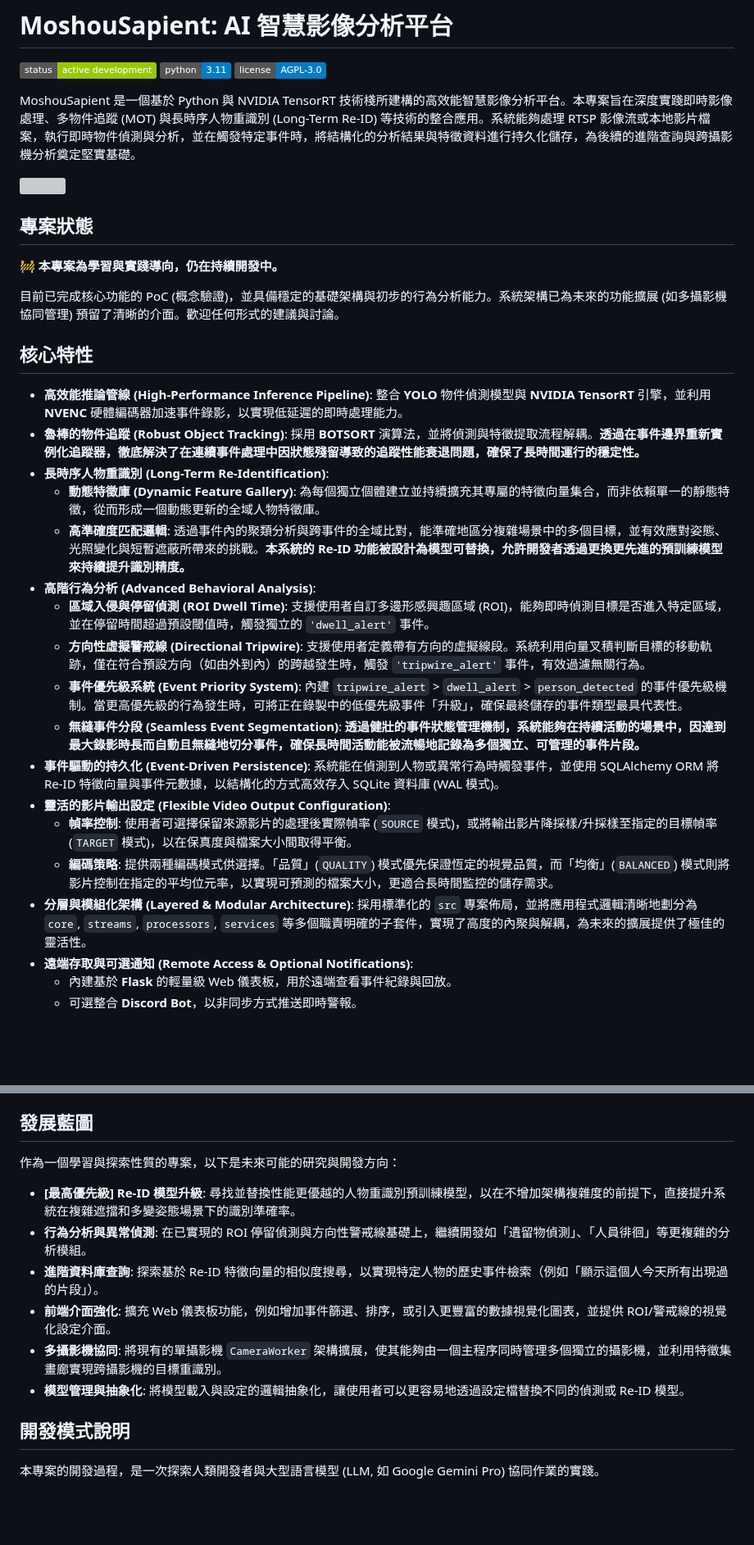
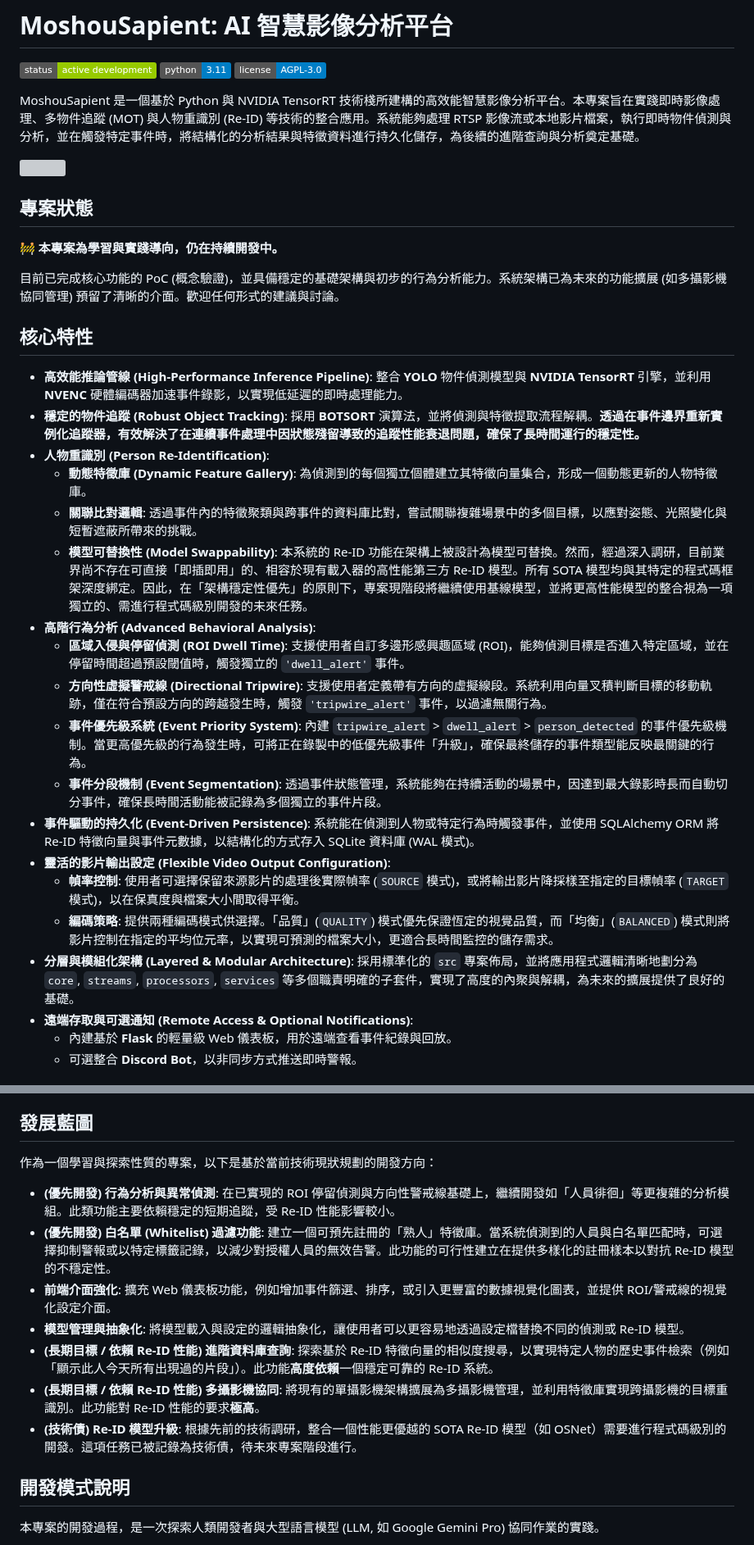
Before and after one commit to MortyTsai/Moshou_Sapient, a Markdown page: README.md, 2 parts joined by grey strips. Shown at 82% size. GitHub-like rendering; badges without logos; blank space fills up the shorter version; grey boxes are pictures that could not be loaded.

Commit message:
更新 README.md

```diff
--- a/README.md
+++ b/README.md
@@ -2,7 +2,7 @@
 
 ![Project Status: Active Dev](https://img.shields.io/badge/status-active%20development-green) ![Python Version](https://img.shields.io/badge/python-3.11-blue) ![License: AGPL-3.0](https://img.shields.io/badge/license-AGPL--3.0-blue)
 
-MoshouSapient 是一個基於 Python 與 NVIDIA TensorRT 技術棧所建構的高效能智慧影像分析平台。本專案旨在深度實踐即時影像處理、多物件追蹤 (MOT) 與長時序人物重識別 (Long-Term Re-ID) 等技術的整合應用。系統能夠處理 RTSP 影像流或本地影片檔案，執行即時物件偵測與分析，並在觸發特定事件時，將結構化的分析結果與特徵資料進行持久化儲存，為後續的進階查詢與跨攝影機分析奠定堅實基礎。
+MoshouSapient 是一個基於 Python 與 NVIDIA TensorRT 技術棧所建構的高效能智慧影像分析平台。本專案旨在實踐即時影像處理、多物件追蹤 (MOT) 與人物重識別 (Re-ID) 等技術的整合應用。系統能夠處理 RTSP 影像流或本地影片檔案，執行即時物件偵測與分析，並在觸發特定事件時，將結構化的分析結果與特徵資料進行持久化儲存，為後續的進階查詢與分析奠定基礎。
 
 ![](docs/assets/demo.gif)
 
@@ -15,20 +15,21 @@ MoshouSapient 是一個基於 Python 與 NVIDIA TensorRT 技術棧所建構的
 ## 核心特性
 
 -   **高效能推論管線 (High-Performance Inference Pipeline)**: 整合 **YOLO** 物件偵測模型與 **NVIDIA TensorRT** 引擎，並利用 **NVENC** 硬體編碼器加速事件錄影，以實現低延遲的即時處理能力。
--   **魯棒的物件追蹤 (Robust Object Tracking)**: 採用 **BOTSORT** 演算法，並將偵測與特徵提取流程解耦。**透過在事件邊界重新實例化追蹤器，徹底解決了在連續事件處理中因狀態殘留導致的追蹤性能衰退問題，確保了長時間運行的穩定性。**
--   **長時序人物重識別 (Long-Term Re-Identification)**:
-    -   **動態特徵庫 (Dynamic Feature Gallery)**: 為每個獨立個體建立並持續擴充其專屬的特徵向量集合，而非依賴單一的靜態特徵，從而形成一個動態更新的全域人物特徵庫。
-    -   **高準確度匹配邏輯**: 透過事件內的聚類分析與跨事件的全域比對，能準確地區分複雜場景中的多個目標，並有效應對姿態、光照變化與短暫遮蔽所帶來的挑戰。**本系統的 Re-ID 功能被設計為模型可替換，允許開發者透過更換更先進的預訓練模型來持續提升識別精度。**
+-   **穩定的物件追蹤 (Robust Object Tracking)**: 採用 **BOTSORT** 演算法，並將偵測與特徵提取流程解耦。**透過在事件邊界重新實例化追蹤器，有效解決了在連續事件處理中因狀態殘留導致的追蹤性能衰退問題，確保了長時間運行的穩定性。**
+-   **人物重識別 (Person Re-Identification)**:
+    -   **動態特徵庫 (Dynamic Feature Gallery)**: 為偵測到的每個獨立個體建立其特徵向量集合，形成一個動態更新的人物特徵庫。
+    -   **關聯比對邏輯**: 透過事件內的特徵聚類與跨事件的資料庫比對，嘗試關聯複雜場景中的多個目標，以應對姿態、光照變化與短暫遮蔽所帶來的挑戰。
+    -   **模型可替換性 (Model Swappability)**: 本系統的 Re-ID 功能在架構上被設計為模型可替換。然而，經過深入調研，目前業界尚不存在可直接「即插即用」的、相容於現有載入器的高性能第三方 Re-ID 模型。所有 SOTA 模型均與其特定的程式碼框架深度綁定。因此，在「架構穩定性優先」的原則下，專案現階段將繼續使用基線模型，並將更高性能模型的整合視為一項獨立的、需進行程式碼級別開發的未來任務。
 -   **高階行為分析 (Advanced Behavioral Analysis)**:
-    -   **區域入侵與停留偵測 (ROI Dwell Time)**: 支援使用者自訂多邊形感興趣區域 (ROI)，能夠即時偵測目標是否進入特定區域，並在停留時間超過預設閾值時，觸發獨立的 `'dwell_alert'` 事件。
-    -   **方向性虛擬警戒線 (Directional Tripwire)**: 支援使用者定義帶有方向的虛擬線段。系統利用向量叉積判斷目標的移動軌跡，僅在符合預設方向（如由外到內）的跨越發生時，觸發 `'tripwire_alert'` 事件，有效過濾無關行為。
-    -   **事件優先級系統 (Event Priority System)**: 內建 `tripwire_alert` > `dwell_alert` > `person_detected` 的事件優先級機制。當更高優先級的行為發生時，可將正在錄製中的低優先級事件「升級」，確保最終儲存的事件類型最具代表性。
-    -   **無縫事件分段 (Seamless Event Segmentation)**: **透過健壯的事件狀態管理機制，系統能夠在持續活動的場景中，因達到最大錄影時長而自動且無縫地切分事件，確保長時間活動能被流暢地記錄為多個獨立、可管理的事件片段。**
--   **事件驅動的持久化 (Event-Driven Persistence)**: 系統能在偵測到人物或異常行為時觸發事件，並使用 SQLAlchemy ORM 將 Re-ID 特徵向量與事件元數據，以結構化的方式高效存入 SQLite 資料庫 (WAL 模式)。
+    -   **區域入侵與停留偵測 (ROI Dwell Time)**: 支援使用者自訂多邊形感興趣區域 (ROI)，能夠偵測目標是否進入特定區域，並在停留時間超過預設閾值時，觸發獨立的 `'dwell_alert'` 事件。
+    -   **方向性虛擬警戒線 (Directional Tripwire)**: 支援使用者定義帶有方向的虛擬線段。系統利用向量叉積判斷目標的移動軌跡，僅在符合預設方向的跨越發生時，觸發 `'tripwire_alert'` 事件，以過濾無關行為。
+    -   **事件優先級系統 (Event Priority System)**: 內建 `tripwire_alert` > `dwell_alert` > `person_detected` 的事件優先級機制。當更高優先級的行為發生時，可將正在錄製中的低優先級事件「升級」，確保最終儲存的事件類型能反映最關鍵的行為。
+    -   **事件分段機制 (Event Segmentation)**: 透過事件狀態管理，系統能夠在持續活動的場景中，因達到最大錄影時長而自動切分事件，確保長時間活動能被記錄為多個獨立的事件片段。
+-   **事件驅動的持久化 (Event-Driven Persistence)**: 系統能在偵測到人物或特定行為時觸發事件，並使用 SQLAlchemy ORM 將 Re-ID 特徵向量與事件元數據，以結構化的方式存入 SQLite 資料庫 (WAL 模式)。
 -   **靈活的影片輸出設定 (Flexible Video Output Configuration)**:
-    -   **幀率控制**: 使用者可選擇保留來源影片的處理後實際幀率 (`SOURCE` 模式)，或將輸出影片降採樣/升採樣至指定的目標幀率 (`TARGET` 模式)，以在保真度與檔案大小間取得平衡。
+    -   **幀率控制**: 使用者可選擇保留來源影片的處理後實際幀率 (`SOURCE` 模式)，或將輸出影片降採樣至指定的目標幀率 (`TARGET` 模式)，以在保真度與檔案大小間取得平衡。
     -   **編碼策略**: 提供兩種編碼模式供選擇。「品質」(`QUALITY`) 模式優先保證恆定的視覺品質，而「均衡」(`BALANCED`) 模式則將影片控制在指定的平均位元率，以實現可預測的檔案大小，更適合長時間監控的儲存需求。
--   **分層與模組化架構 (Layered & Modular Architecture)**: 採用標準化的 `src` 專案佈局，並將應用程式邏輯清晰地劃分為 `core`, `streams`, `processors`, `services` 等多個職責明確的子套件，實現了高度的內聚與解耦，為未來的擴展提供了極佳的靈活性。
+-   **分層與模組化架構 (Layered & Modular Architecture)**: 採用標準化的 `src` 專案佈局，並將應用程式邏輯清晰地劃分為 `core`, `streams`, `processors`, `services` 等多個職責明確的子套件，實現了高度的內聚與解耦，為未來的擴展提供了良好的基礎。
 -   **遠端存取與可選通知 (Remote Access & Optional Notifications)**:
     -   內建基於 **Flask** 的輕量級 Web 儀表板，用於遠端查看事件紀錄與回放。
     -   可選整合 **Discord Bot**，以非同步方式推送即時警報。
@@ -205,14 +206,15 @@ MoshouSapient/                          # 專案根目錄
 
 ## 發展藍圖
 
-作為一個學習與探索性質的專案，以下是未來可能的研究與開發方向：
+作為一個學習與探索性質的專案，以下是基於當前技術現狀規劃的開發方向：
 
--   **[最高優先級] Re-ID 模型升級**: 尋找並替換性能更優越的人物重識別預訓練模型，以在不增加架構複雜度的前提下，直接提升系統在複雜遮擋和多變姿態場景下的識別準確率。
--   **行為分析與異常偵測**: 在已實現的 ROI 停留偵測與方向性警戒線基礎上，繼續開發如「遺留物偵測」、「人員徘徊」等更複雜的分析模組。
--   **進階資料庫查詢**: 探索基於 Re-ID 特徵向量的相似度搜尋，以實現特定人物的歷史事件檢索（例如「顯示這個人今天所有出現過的片段」）。
+-   **(優先開發) 行為分析與異常偵測**: 在已實現的 ROI 停留偵測與方向性警戒線基礎上，繼續開發如「人員徘徊」等更複雜的分析模組。此類功能主要依賴穩定的短期追蹤，受 Re-ID 性能影響較小。
+-   **(優先開發) 白名單 (Whitelist) 過濾功能**: 建立一個可預先註冊的「熟人」特徵庫。當系統偵測到的人員與白名單匹配時，可選擇抑制警報或以特定標籤記錄，以減少對授權人員的無效告警。此功能的可行性建立在提供多樣化的註冊樣本以對抗 Re-ID 模型的不穩定性。
 -   **前端介面強化**: 擴充 Web 儀表板功能，例如增加事件篩選、排序，或引入更豐富的數據視覺化圖表，並提供 ROI/警戒線的視覺化設定介面。
--   **多攝影機協同**: 將現有的單攝影機 `CameraWorker` 架構擴展，使其能夠由一個主程序同時管理多個獨立的攝影機，並利用特徵集畫廊實現跨攝影機的目標重識別。
 -   **模型管理與抽象化**: 將模型載入與設定的邏輯抽象化，讓使用者可以更容易地透過設定檔替換不同的偵測或 Re-ID 模型。
+-   **(長期目標 / 依賴 Re-ID 性能) 進階資料庫查詢**: 探索基於 Re-ID 特徵向量的相似度搜尋，以實現特定人物的歷史事件檢索（例如「顯示此人今天所有出現過的片段」）。此功能**高度依賴**一個穩定可靠的 Re-ID 系統。
+-   **(長期目標 / 依賴 Re-ID 性能) 多攝影機協同**: 將現有的單攝影機架構擴展為多攝影機管理，並利用特徵庫實現跨攝影機的目標重識別。此功能對 Re-ID 性能的要求**極高**。
+-   **(技術債) Re-ID 模型升級**: 根據先前的技術調研，整合一個性能更優越的 SOTA Re-ID 模型（如 OSNet）需要進行程式碼級別的開發。這項任務已被記錄為技術債，待未來專案階段進行。
 
 ## 開發模式說明
 
```
